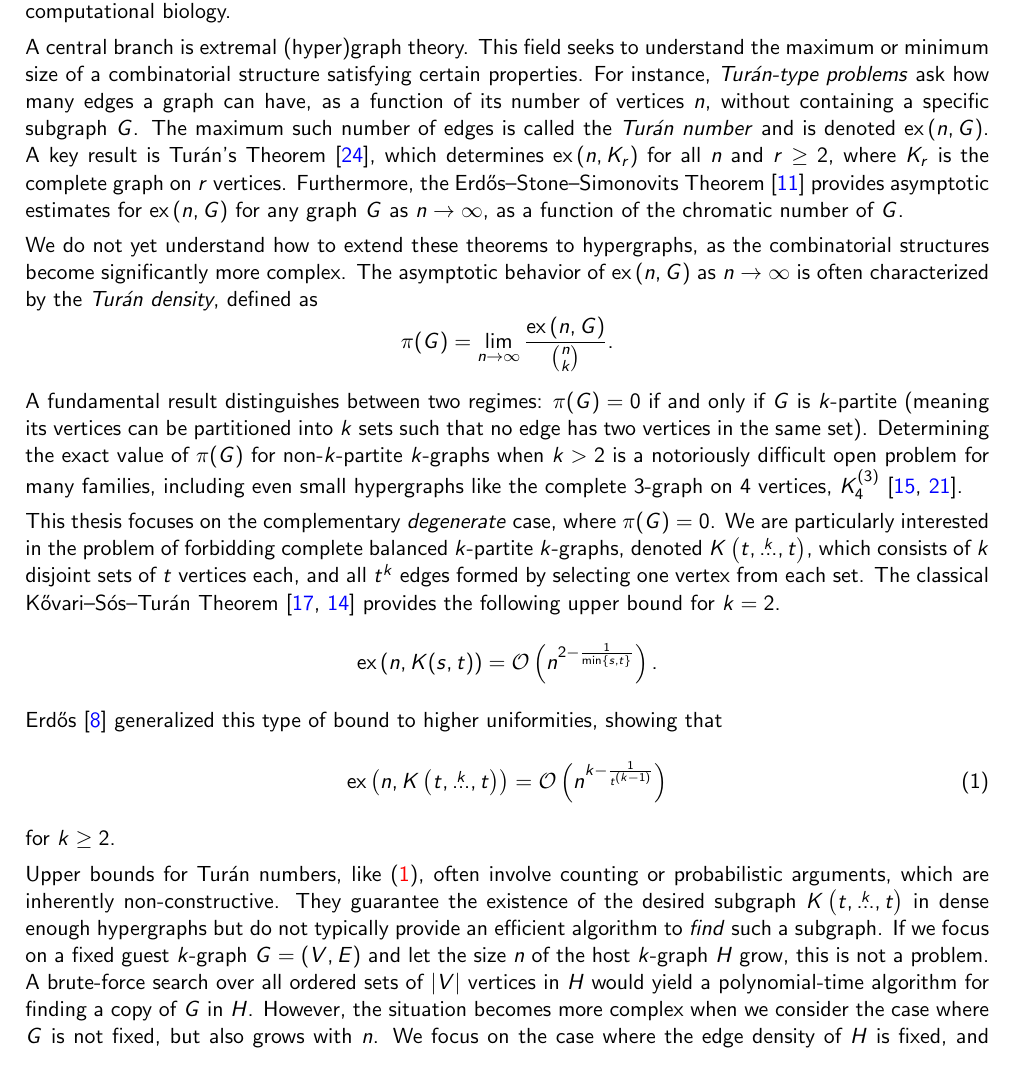
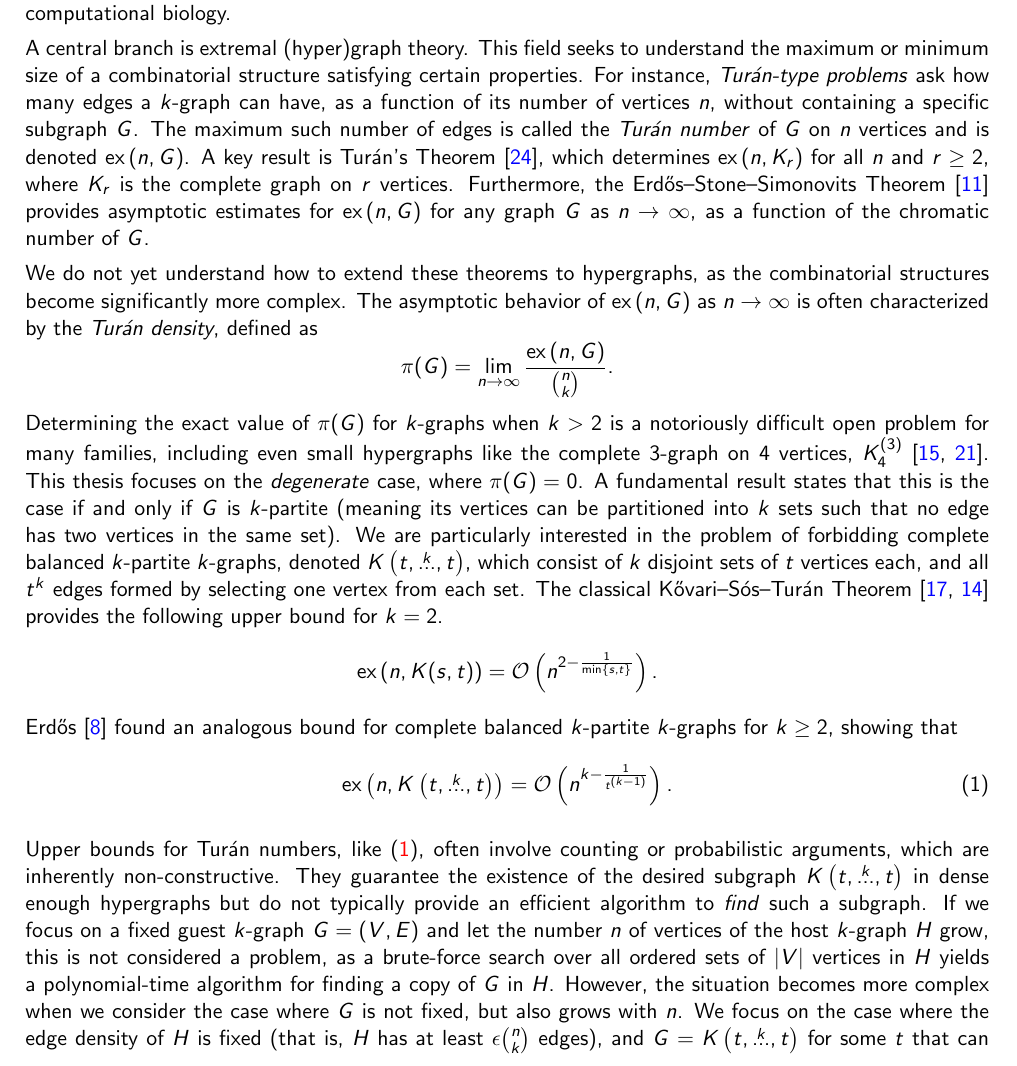
Before and after one commit to ferranEspuna/TFM, a LaTeX thesis (src/thesis.tex, which reads src/sections/introduction.tex): part of page 8 of 43, cut so that both start at the same text. Compiled offline with pdfLaTeX.

Commit message:
intro + abstract corrections

```diff
--- a/src/sections/introduction.tex
+++ b/src/sections/introduction.tex
@@ -11,9 +11,9 @@ computational biology.
 
 A central branch is extremal (hyper)graph theory.
 This field seeks to understand the maximum or minimum size of a combinatorial structure satisfying certain properties.
-For instance, \emph{Turán-type problems} ask how many edges a graph can have, as a function of its number of vertices $n$,
+For instance, \emph{Turán-type problems} ask how many edges a $k$-graph can have, as a function of its number of vertices $n$,
 without containing a specific subgraph $G$.
-The maximum such number of edges is called the \emph{Turán number} and is denoted $\ex{n}{G}$.
+The maximum such number of edges is called the \emph{Turán number} of $G$ on $n$ vertices and is denoted $\ex{n}{G}$.
 A key result is Turán's Theorem~\cite{Turan1941},
 which determines $\ex{n}{K_r}$ for all $n$ and $r \ge 2$, where $K_r$ is the complete graph on $r$ vertices.
 Furthermore, the Erdős--Stone--Simonovits Theorem~\cite{erdos1946structure}
@@ -27,38 +27,36 @@ is often characterized by the \emph{Turán density}, defined as
 \[
     \pi(G) = \lim_{n \to \infty} \frac{\ex{n}{G}}{\binom{n}{k}}.
 \]
-A fundamental result distinguishes between two regimes: $\pi(G) = 0$ if and only if $G$ is $k$-partite
-(meaning its vertices can be partitioned into $k$ sets such that no edge has two vertices in the same set).
-Determining the exact value of $\pi(G)$ for non-$k$-partite $k$-graphs when $k > 2$
+Determining the exact value of $\pi(G)$ for $k$-graphs when $k > 2$
 is a notoriously difficult open problem for many families,
 including even small hypergraphs like the complete $3$-graph on $4$ vertices,
 $K_4^{(3)}$~\cite{keevash2011hypergraph, razborov20103}.
-
-This thesis focuses on the complementary \emph{degenerate} case, where $\pi(G) = 0$.
+This thesis focuses on the \emph{degenerate} case, where $\pi(G) = 0$.
+A fundamental result states that this is the case if and only if $G$ is $k$-partite
+(meaning its vertices can be partitioned into $k$ sets such that no edge has two vertices in the same set).
 We are particularly interested in the problem of forbidding complete balanced $k$-partite $k$-graphs,
-denoted $\compoverset{k}{t}$, which consists of $k$ disjoint sets of $t$ vertices each,
+denoted $\compoverset{k}{t}$, which consist of $k$ disjoint sets of $t$ vertices each,
 and all $t^k$ edges formed by selecting one vertex from each set.
 The classical Kővari--Sós--Turán Theorem~\cite{Kovari1954, Hylten1958}
 provides the following upper bound for $k=2$.
 \[
     \ex{n}{K(s, t)} = \bigO{n^{2 - \frac{1}{\min\{s, t\}}}}.
 \]
-Erdős~\cite{Erods1964} generalized this type of bound to higher uniformities,
+Erdős~\cite{Erods1964} found an analogous bound for complete balanced $k$-partite $k$-graphs for $k \ge 2$,
 showing that
 \begin{equation} \label{eq:erdos64-intro}
-    \ex{n}{\compoverset{k}{t}} = \bigO{n^{k - \frac{1}{t^{(k-1)}}}}
+    \ex{n}{\compoverset{k}{t}} = \bigO{n^{k - \frac{1}{t^{(k-1)}}}}.
 \end{equation}
-for $k \ge 2$.
 
 Upper bounds for Turán numbers, like~\eqref{eq:erdos64-intro},
 often involve counting or probabilistic arguments,
 which are inherently non-constructive.
 They guarantee the existence of the desired subgraph $\compoverset{k}{t}$
 in dense enough hypergraphs but do not typically provide an efficient algorithm to \emph{find} such a subgraph.
-If we focus on a fixed guest $k$-graph $G = (V, E)$ and let the size $n$ of the host $k$-graph $H$ grow,
-this is not a problem.
-A brute-force search over all ordered sets of $|V|$ vertices in $H$ would yield a polynomial-time algorithm
+If we focus on a fixed guest $k$-graph $G = (V, E)$ and let the number $n$ of vertices of the host $k$-graph $H$ grow,
+this is not considered a problem,
+as a brute-force search over all ordered sets of $|V|$ vertices in $H$ yields a polynomial-time algorithm
 for finding a copy of $G$ in $H$.
 However, the situation becomes more complex when we consider the case where $G$ is not fixed, but also grows with $n$.
-We focus on the case where the edge density of $H$ is fixed, and $G = \compoverset{k}{t}$ for some $t$ that grows with $n$.
-Careful analysis in the proof of Erdős' bound shows that this guarantees that $G$ is a subgraph of $H$ for some
+We focus on the case where the edge density of $H$ is fixed (that is, $H$ has at least $\epsilon \binom{n}{k}$ edges),
+and $G = \compoverset{k}{t}$ for some $t$ that can grow with $n$.
--- a/src/thesis.tex
+++ b/src/thesis.tex
@@ -110,15 +110,15 @@
 
 \abstracteng{
     Turán-type problems are a central theme in extremal (hyper)graph theory.
-    They ask for the maximum number of edges a $k$-graph $H$ can have,
-    as a function of its number of vertices $n$,
-    without containing a specific subgraph $G$, denoted $\ex{n}{G}$.
+    Given a fixed $k$-graph $G$,
+    they ask for the maximum number $\ex{n}{G}$ of edges a $k$-graph on $n$ vertices can have
+    without containing a specific subgraph $G$.
     This thesis deals with degenerate Turán-type problems, in which $\ex{n}{G} = o(n^k)$.
     In particular, we focus on $t$-blowups of an edge,
     denoted $\compoverset{k}{t}$.
 
     Classical existence theorems by Kővari, Sós, and Turán (for $k=2$) and Erdős (for $k \ge 2$)
-    guarantee that $k$-graphs with constant edge density contain $\compoverset{k}{t}$ where $t$
+    guarantee that $k$-graphs with constant edge density contain $\compoverset{k}{t}$ as a subgraph, where $t$
     grows with the number of vertices $n$ (typically $t$ is on the order of $(\log n)^{1/(k-1)}$).
     These proofs are non-constructive,
     and locating such large subgraphs efficiently
@@ -126,8 +126,7 @@
 
     This thesis presents a deterministic, polynomial-time algorithm that bridges this gap in the constant density case.
     Given a $k$-graph with $n$ vertices and $m$ edges, our algorithm finds a $\compoverset{k}{t}$ where $t$
-    explicitly depends on $n$, $k$, and the density $d=m/n^k$, matching the $(\log n / \log(1/d))^{1/(k-1)}$
-    scaling from existence proofs.
+    explicitly depends on $n$, $k$, and the density $d=m/n^k$, matching the best possible order of magnitude.
     Our method generalizes work on the bipartite case by Mubayi and Turán, using a recursive strategy on link graphs.
 }
 
```
Also changed, not shown: out/thesis.pdf, src/sections/introduction.tex (7 more changed lines).
